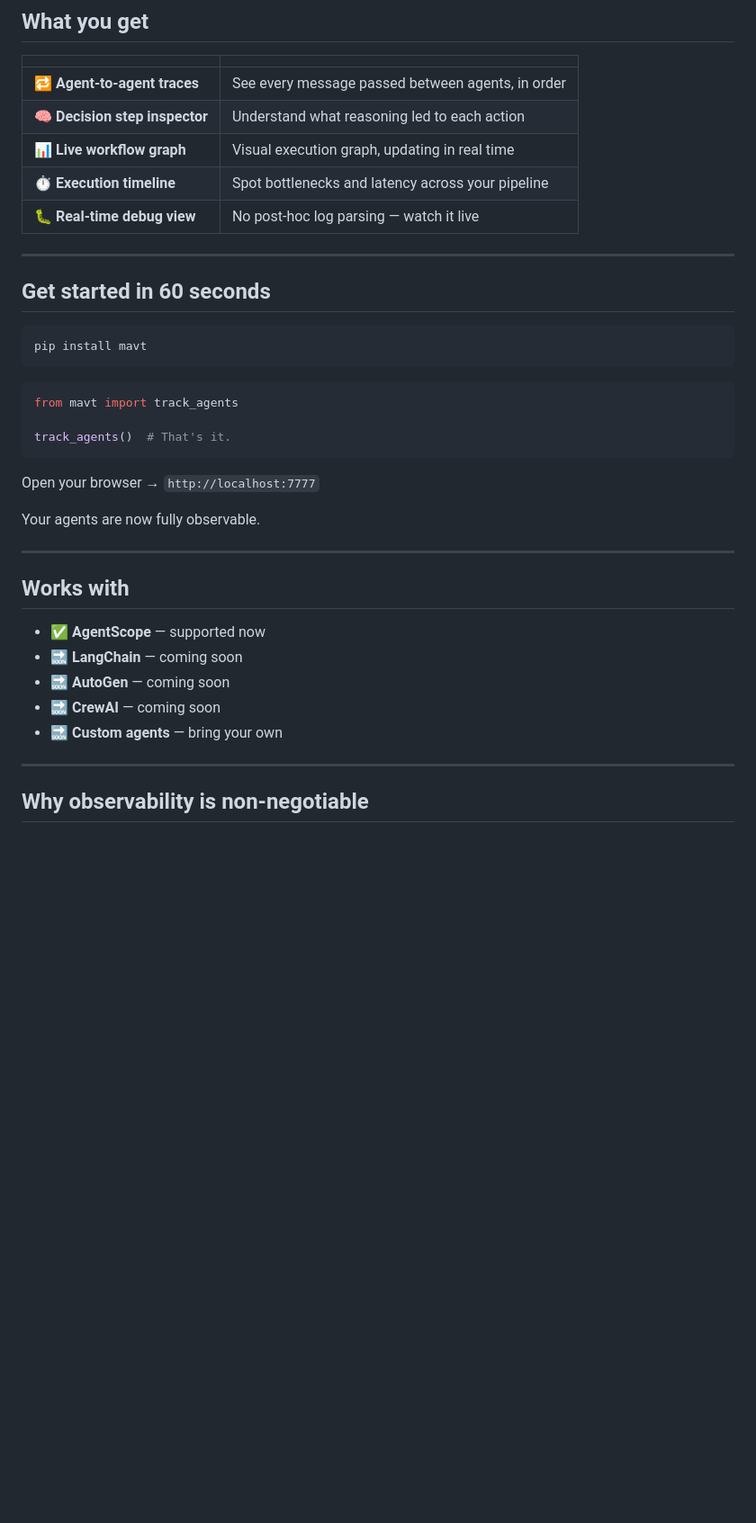
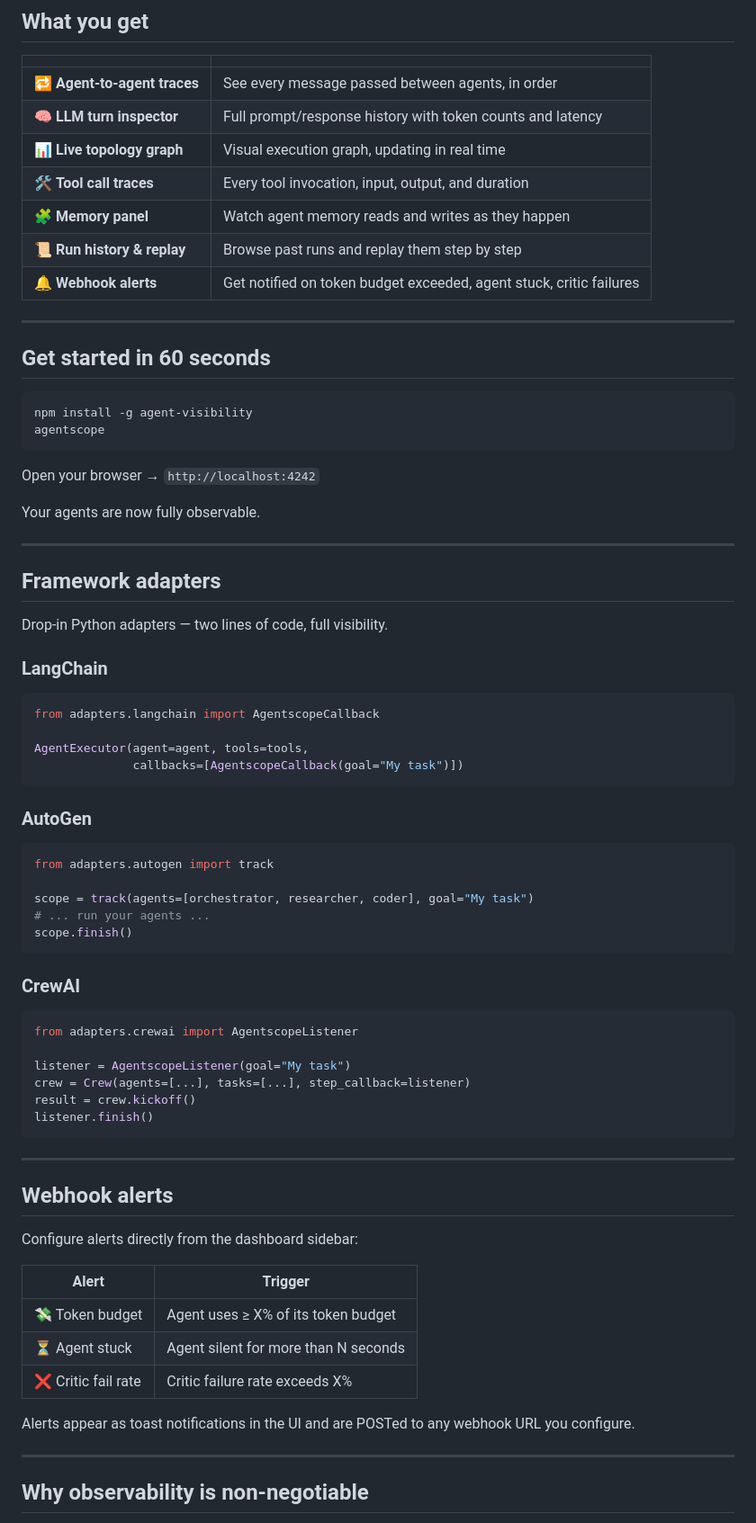
Before and after one commit to hit1001/multiagent-visibility-tool, a Markdown page: README.md, the part around one of its changes. Shown at 90% size. Rendered like a GitHub page; blank space fills up the shorter version.

Commit message:
Update README for v0.3.0: correct install, port, adapters, and roadmap
Co-Authored-By: Claude Sonnet 4.6 <noreply@anthropic.com>

````diff
--- a/README.md
+++ b/README.md
@@ -36,38 +36,75 @@ You open your terminal. You see... nothing useful.
 | | |
 |---|---|
 | 🔁 **Agent-to-agent traces** | See every message passed between agents, in order |
-| 🧠 **Decision step inspector** | Understand what reasoning led to each action |
-| 📊 **Live workflow graph** | Visual execution graph, updating in real time |
-| ⏱ **Execution timeline** | Spot bottlenecks and latency across your pipeline |
-| 🐛 **Real-time debug view** | No post-hoc log parsing — watch it live |
+| 🧠 **LLM turn inspector** | Full prompt/response history with token counts and latency |
+| 📊 **Live topology graph** | Visual execution graph, updating in real time |
+| 🛠 **Tool call traces** | Every tool invocation, input, output, and duration |
+| 🧩 **Memory panel** | Watch agent memory reads and writes as they happen |
+| 📜 **Run history & replay** | Browse past runs and replay them step by step |
+| 🔔 **Webhook alerts** | Get notified on token budget exceeded, agent stuck, critic failures |
 
 ---
 
 ## Get started in 60 seconds
 
 ```bash
-pip install mavt
+npm install -g agent-visibility
+agentscope
 ```
 
-```python
-from mavt import track_agents
-
-track_agents()  # That's it.
-```
-
-Open your browser → `http://localhost:7777`
+Open your browser → `http://localhost:4242`
 
 Your agents are now fully observable.
 
 ---
 
-## Works with
+## Framework adapters
 
-- ✅ **AgentScope** — supported now
-- 🔜 **LangChain** — coming soon
-- 🔜 **AutoGen** — coming soon
-- 🔜 **CrewAI** — coming soon
-- 🔜 **Custom agents** — bring your own
+Drop-in Python adapters — two lines of code, full visibility.
+
+### LangChain
+
+```python
+from adapters.langchain import AgentscopeCallback
+
+AgentExecutor(agent=agent, tools=tools,
+              callbacks=[AgentscopeCallback(goal="My task")])
+```
+
+### AutoGen
+
+```python
+from adapters.autogen import track
+
+scope = track(agents=[orchestrator, researcher, coder], goal="My task")
+# ... run your agents ...
+scope.finish()
+```
+
+### CrewAI
+
+```python
+from adapters.crewai import AgentscopeListener
+
+listener = AgentscopeListener(goal="My task")
+crew = Crew(agents=[...], tasks=[...], step_callback=listener)
+result = crew.kickoff()
+listener.finish()
+```
+
+---
+
+## Webhook alerts
+
+Configure alerts directly from the dashboard sidebar:
+
+| Alert | Trigger |
+|---|---|
+| 💸 Token budget | Agent uses ≥ X% of its token budget |
+| ⏳ Agent stuck | Agent silent for more than N seconds |
+| ❌ Critic fail rate | Critic failure rate exceeds X% |
+
+Alerts appear as toast notifications in the UI and are POSTed to any webhook URL you configure.
 
 ---
 
````
Also changed, not shown: other parts of README.md (+14 -11 lines).
